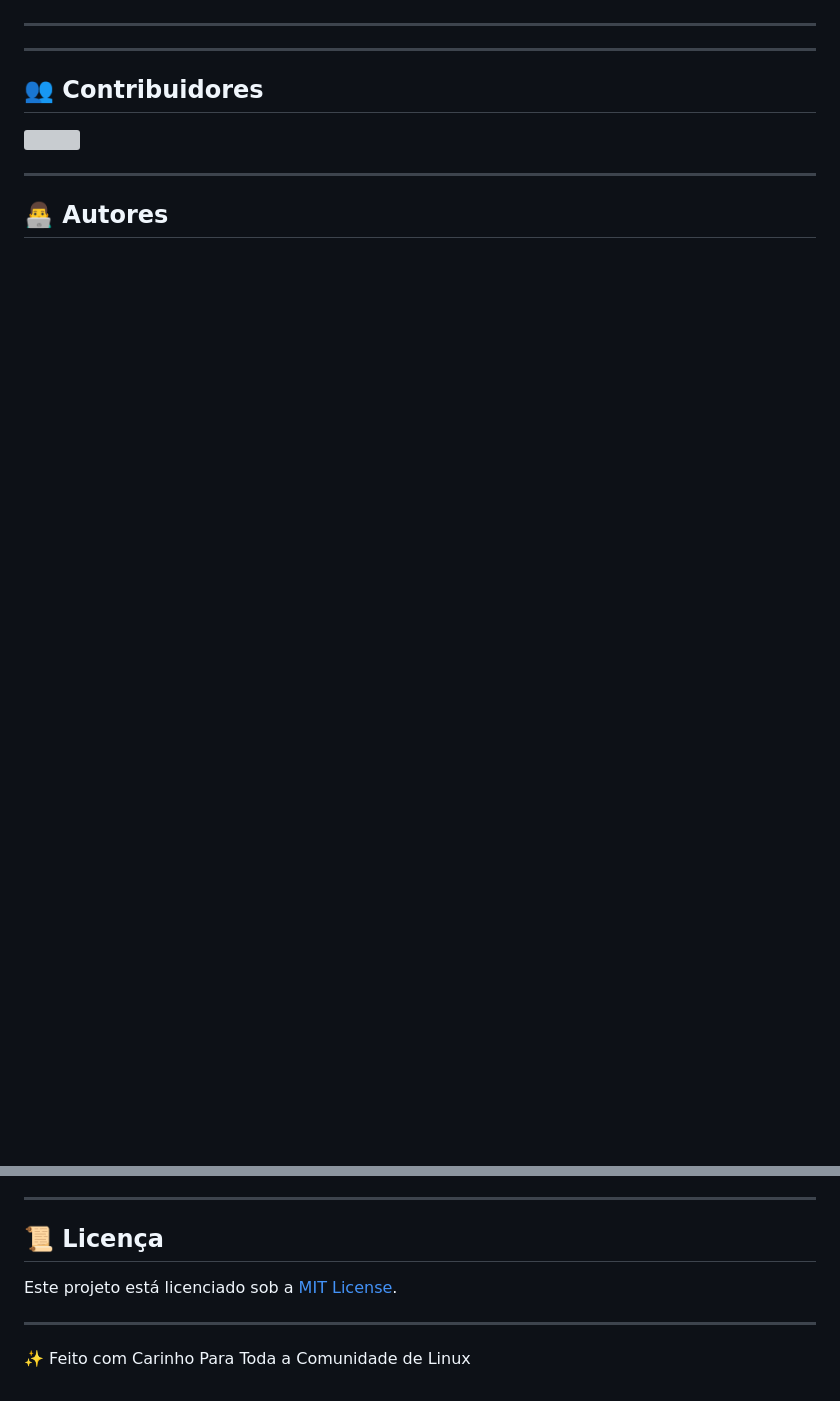
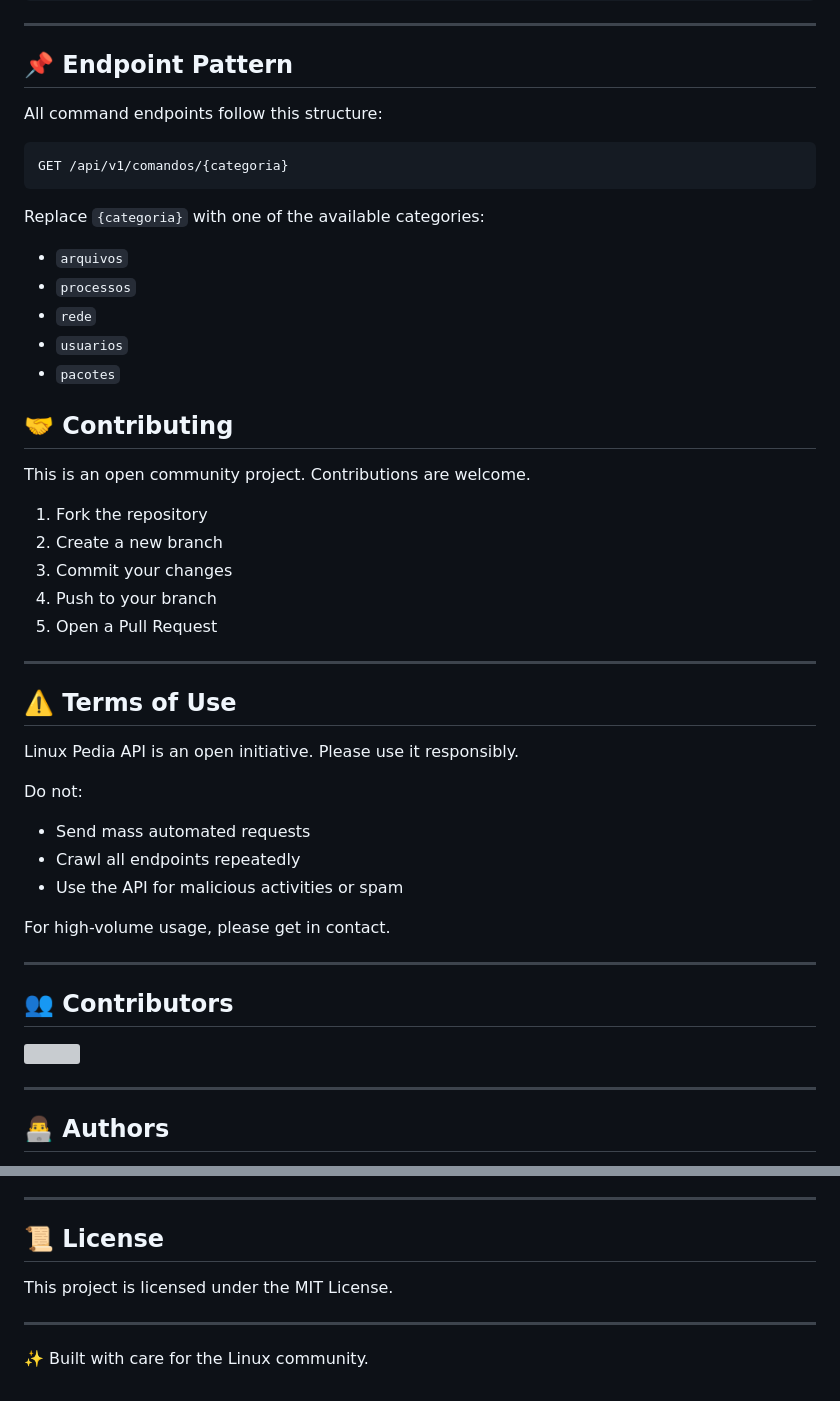
Before and after one commit to LinuxPediaAPI/LinuxPediaAPI, a Markdown page: readme.md, 2 parts joined by grey strips. Drawn GitHub-style; blank space fills up the shorter version; grey boxes are pictures that could not be loaded.

````diff
--- a/readme.md
+++ b/readme.md
@@ -82,9 +156,48 @@ O LinuxPedia API é uma iniciativa aberta para a comunidade. Por favor, não abu
 
 ---
 
+## 📌 Endpoint Pattern
+
+All command endpoints follow this structure:
+
+```
+GET /api/v1/comandos/{categoria}
+```
+
+Replace `{categoria}` with one of the available categories:
+
+- `arquivos`
+- `processos`
+- `rede`
+- `usuarios`
+- `pacotes`
+## 🤝 Contributing
+
+This is an open community project. Contributions are welcome.
+
+1. Fork the repository
+2. Create a new branch
+3. Commit your changes
+4. Push to your branch
+5. Open a Pull Request
+
 ---
 
-## 👥 Contribuidores
+## ⚠️ Terms of Use
+
+Linux Pedia API is an open initiative. Please use it responsibly.
+
+Do not:
+
+- Send mass automated requests
+- Crawl all endpoints repeatedly
+- Use the API for malicious activities or spam
+
+For high-volume usage, please get in contact.
+
+---
+
+## 👥 Contributors
 
 <a href="https://github.com/LinuxPediaAPI/LinuxPediaAPI/graphs/contributors">
   <img src="https://contrib.rocks/image?repo=LinuxPediaAPI/LinuxPediaAPI" />
@@ -92,5 +205,5 @@ O LinuxPedia API é uma iniciativa aberta para a comunidade. Por favor, não abu
 
 ---
 
-## 👨‍💻 Autores
+## 👨‍💻 Authors
 
@@ -120,9 +213,10 @@ O LinuxPedia API é uma iniciativa aberta para a comunidade. Por favor, não abu
 
 ---
 
-## 📜 Licença
-Este projeto está licenciado sob a [MIT License](./LICENSE).
+## 📜 License
+
+This project is licensed under the MIT License.
 
 ---
 
-✨ Feito com Carinho Para Toda a Comunidade de Linux
+✨ Built with care for the Linux community.
````
Also changed, not shown: other parts of readme.md (+115 -61 lines).
